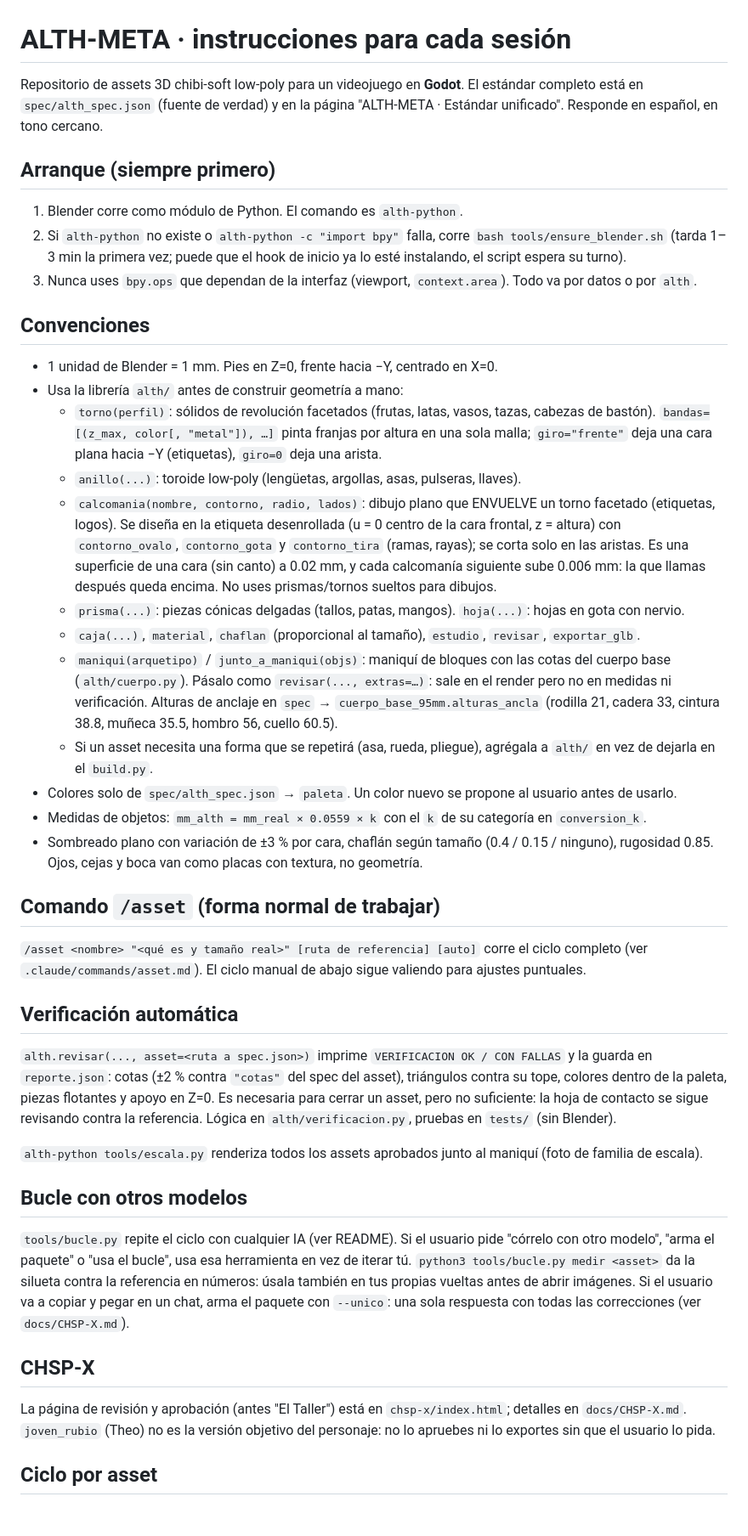
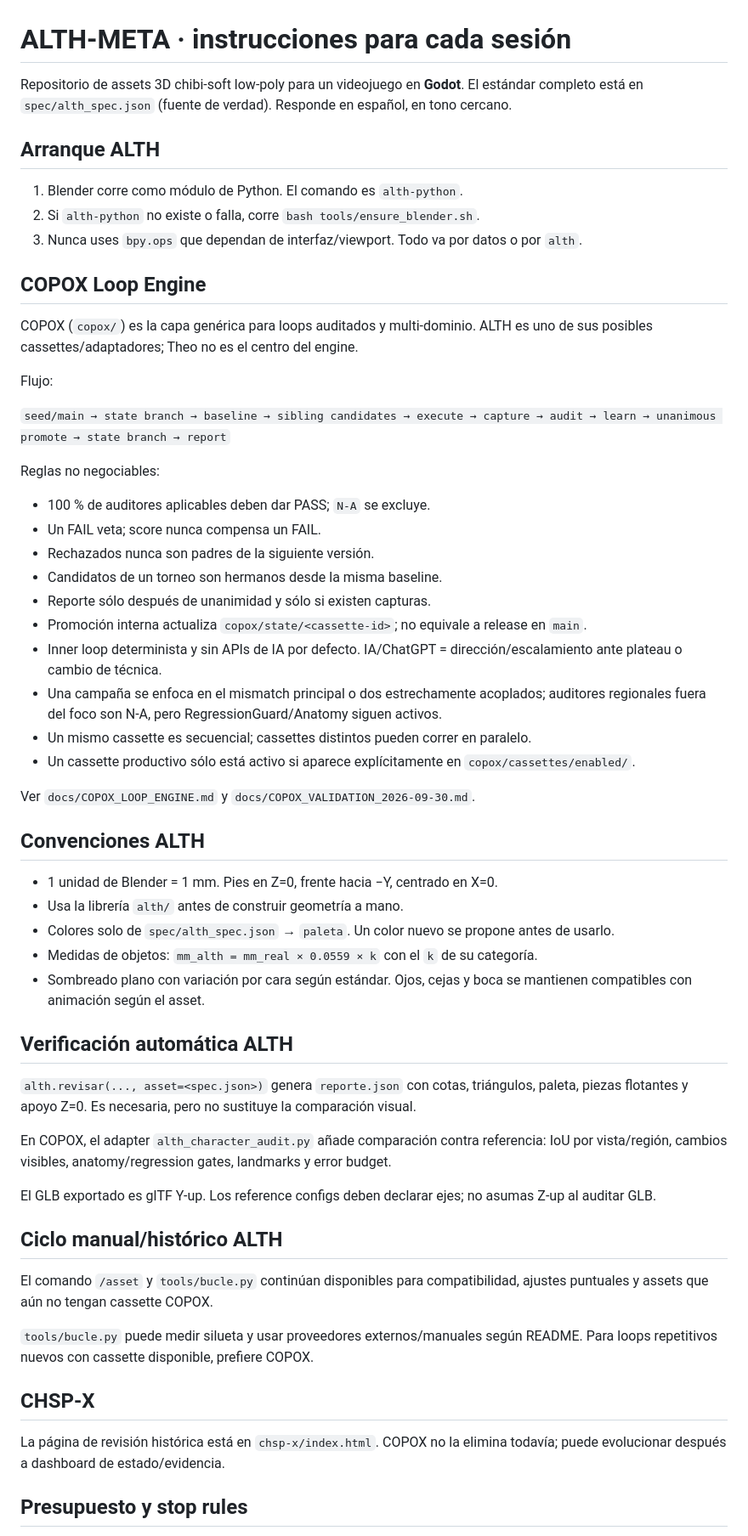
Before and after one commit to Klymapo/alth-meta, a Markdown page: CLAUDE.md, the part around one of its changes. Shown at 85% size. Rendered like a GitHub page; blank space fills up the shorter version.

Commit message:
docs: integra reglas COPOX sin retirar flujo ALTH

```diff
--- a/CLAUDE.md
+++ b/CLAUDE.md
@@ -1,66 +1,63 @@
 # ALTH-META · instrucciones para cada sesión
 
 Repositorio de assets 3D chibi-soft low-poly para un videojuego en **Godot**.
-El estándar completo está en `spec/alth_spec.json` (fuente de verdad) y en la página "ALTH-META · Estándar unificado".
+El estándar completo está en `spec/alth_spec.json` (fuente de verdad).
 Responde en español, en tono cercano.
 
-## Arranque (siempre primero)
+## Arranque ALTH
 
 1. Blender corre como módulo de Python. El comando es `alth-python`.
-2. Si `alth-python` no existe o `alth-python -c "import bpy"` falla, corre `bash tools/ensure_blender.sh`
-   (tarda 1–3 min la primera vez; puede que el hook de inicio ya lo esté instalando, el script espera su turno).
-3. Nunca uses `bpy.ops` que dependan de la interfaz (viewport, `context.area`). Todo va por datos o por `alth`.
+2. Si `alth-python` no existe o falla, corre `bash tools/ensure_blender.sh`.
+3. Nunca uses `bpy.ops` que dependan de interfaz/viewport. Todo va por datos o por `alth`.
 
-## Convenciones
+## COPOX Loop Engine
+
+COPOX (`copox/`) es la capa genérica para loops auditados y multi-dominio. ALTH es uno de sus posibles cassettes/adaptadores; Theo no es el centro del engine.
+
+Flujo:
+
+`seed/main → state branch → baseline → sibling candidates → execute → capture → audit → learn → unanimous promote → state branch → report`
+
+Reglas no negociables:
+
+- 100 % de auditores aplicables deben dar PASS; `N-A` se excluye.
+- Un FAIL veta; score nunca compensa un FAIL.
+- Rechazados nunca son padres de la siguiente versión.
+- Candidatos de un torneo son hermanos desde la misma baseline.
+- Reporte sólo después de unanimidad y sólo si existen capturas.
+- Promoción interna actualiza `copox/state/<cassette-id>`; no equivale a release en `main`.
+- Inner loop determinista y sin APIs de IA por defecto. IA/ChatGPT = dirección/escalamiento ante plateau o cambio de técnica.
+- Una campaña se enfoca en el mismatch principal o dos estrechamente acoplados; auditores regionales fuera del foco son N-A, pero RegressionGuard/Anatomy siguen activos.
+- Un mismo cassette es secuencial; cassettes distintos pueden correr en paralelo.
+- Un cassette productivo sólo está activo si aparece explícitamente en `copox/cassettes/enabled/`.
+
+Ver `docs/COPOX_LOOP_ENGINE.md` y `docs/COPOX_VALIDATION_2026-09-30.md`.
+
+## Convenciones ALTH
 
 - 1 unidad de Blender = 1 mm. Pies en Z=0, frente hacia −Y, centrado en X=0.
-- Usa la librería `alth/` antes de construir geometría a mano:
-  - `torno(perfil)`: sólidos de revolución facetados (frutas, latas, vasos, tazas, cabezas de bastón).
-    `bandas=[(z_max, color[, "metal"]), …]` pinta franjas por altura en una sola malla;
-    `giro="frente"` deja una cara plana hacia −Y (etiquetas), `giro=0` deja una arista.
-  - `anillo(...)`: toroide low-poly (lengüetas, argollas, asas, pulseras, llaves).
-  - `calcomania(nombre, contorno, radio, lados)`: dibujo plano que ENVUELVE un torno facetado
-    (etiquetas, logos). Se diseña en la etiqueta desenrollada (u = 0 centro de la cara frontal, z = altura)
-    con `contorno_ovalo`, `contorno_gota` y `contorno_tira` (ramas, rayas); se corta solo en las aristas.
-    Es una superficie de una cara (sin canto) a 0.02 mm, y cada calcomanía siguiente sube 0.006 mm:
-    la que llamas después queda encima. No uses prismas/tornos sueltos para dibujos.
-  - `prisma(...)`: piezas cónicas delgadas (tallos, patas, mangos). `hoja(...)`: hojas en gota con nervio.
-  - `caja(...)`, `material`, `chaflan` (proporcional al tamaño), `estudio`, `revisar`, `exportar_glb`.
-  - `maniqui(arquetipo)` / `junto_a_maniqui(objs)`: maniquí de bloques con las cotas del cuerpo base
-    (`alth/cuerpo.py`). Pásalo como `revisar(..., extras=…)`: sale en el render pero no en medidas ni verificación.
-    Alturas de anclaje en `spec` → `cuerpo_base_95mm.alturas_ancla` (rodilla 21, cadera 33, cintura 38.8,
-    muñeca 35.5, hombro 56, cuello 60.5).
-  - Si un asset necesita una forma que se repetirá (asa, rueda, pliegue), agrégala a `alth/` en vez de dejarla en el `build.py`.
-- Colores solo de `spec/alth_spec.json` → `paleta`. Un color nuevo se propone al usuario antes de usarlo.
-- Medidas de objetos: `mm_alth = mm_real × 0.0559 × k` con el `k` de su categoría en `conversion_k`.
-- Sombreado plano con variación de ±3 % por cara, chaflán según tamaño (0.4 / 0.15 / ninguno), rugosidad 0.85. Ojos, cejas y boca van como placas con textura, no geometría.
+- Usa la librería `alth/` antes de construir geometría a mano.
+- Colores solo de `spec/alth_spec.json` → `paleta`. Un color nuevo se propone antes de usarlo.
+- Medidas de objetos: `mm_alth = mm_real × 0.0559 × k` con el `k` de su categoría.
+- Sombreado plano con variación por cara según estándar. Ojos, cejas y boca se mantienen compatibles con animación según el asset.
 
-## Comando `/asset` (forma normal de trabajar)
+## Verificación automática ALTH
 
-`/asset <nombre> "<qué es y tamaño real>" [ruta de referencia] [auto]` corre el ciclo completo
-(ver `.claude/commands/asset.md`). El ciclo manual de abajo sigue valiendo para ajustes puntuales.
+`alth.revisar(..., asset=<spec.json>)` genera `reporte.json` con cotas, triángulos, paleta, piezas flotantes y apoyo Z=0. Es necesaria, pero no sustituye la comparación visual.
 
-## Verificación automática
+En COPOX, el adapter `alth_character_audit.py` añade comparación contra referencia: IoU por vista/región, cambios visibles, anatomy/regression gates, landmarks y error budget.
 
-`alth.revisar(..., asset=<ruta a spec.json>)` imprime `VERIFICACION OK / CON FALLAS` y la guarda en `reporte.json`:
-cotas (±2 % contra `"cotas"` del spec del asset), triángulos contra su tope, colores dentro de la paleta,
-piezas flotantes y apoyo en Z=0. Es necesaria para cerrar un asset, pero no suficiente: la hoja de contacto
-se sigue revisando contra la referencia. Lógica en `alth/verificacion.py`, pruebas en `tests/` (sin Blender).
+El GLB exportado es glTF Y-up. Los reference configs deben declarar ejes; no asumas Z-up al auditar GLB.
 
-`alth-python tools/escala.py` renderiza todos los assets aprobados junto al maniquí (foto de familia de escala).
+## Ciclo manual/histórico ALTH
 
-## Bucle con otros modelos
+El comando `/asset` y `tools/bucle.py` continúan disponibles para compatibilidad, ajustes puntuales y assets que aún no tengan cassette COPOX.
 
-`tools/bucle.py` repite el ciclo con cualquier IA (ver README). Si el usuario pide "córrelo con otro modelo",
-"arma el paquete" o "usa el bucle", usa esa herramienta en vez de iterar tú. `python3 tools/bucle.py medir <asset>`
-da la silueta contra la referencia en números: úsala también en tus propias vueltas antes de abrir imágenes.
-Si el usuario va a copiar y pegar en un chat, arma el paquete con `--unico`: una sola respuesta con todas las
-correcciones (ver `docs/CHSP-X.md`).
+`tools/bucle.py` puede medir silueta y usar proveedores externos/manuales según README. Para loops repetitivos nuevos con cassette disponible, prefiere COPOX.
 
 ## CHSP-X
 
-La página de revisión y aprobación (antes "El Taller") está en `chsp-x/index.html`; detalles en `docs/CHSP-X.md`.
-`joven_rubio` (Theo) no es la versión objetivo del personaje: no lo apruebes ni lo exportes sin que el usuario lo pida.
+La página de revisión histórica está en `chsp-x/index.html`. COPOX no la elimina todavía; puede evolucionar después a dashboard de estado/evidencia.
 
-## Ciclo por asset
+## Presupuesto y stop rules
 
```
Also changed, not shown: other parts of CLAUDE.md (+12 -39 lines).
